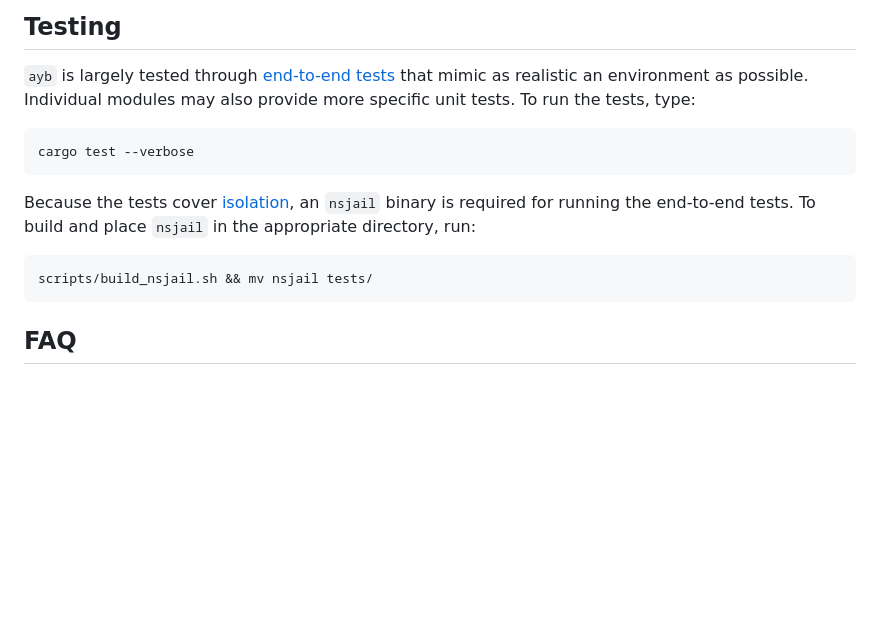
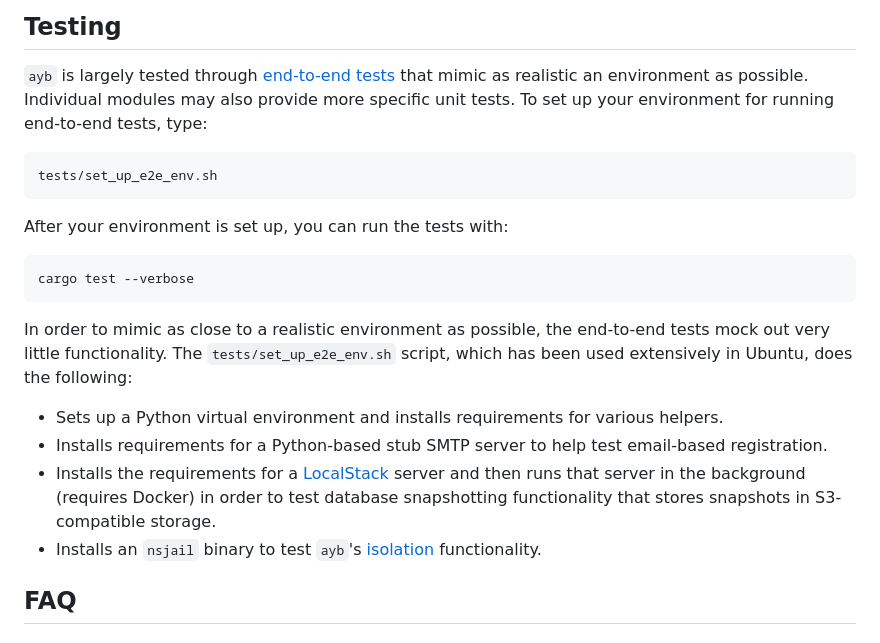
Before and after one commit to marcua/ayb, a Markdown page: README.md, the part around the change. Drawn GitHub-style; blank space fills up the shorter version.

Commit message:
Update e2e docs

````diff
--- a/README.md
+++ b/README.md
@@ -204,19 +204,23 @@ nsjail_path = "path/to/nsjail"
 `ayb` is largely tested through [end-to-end
 tests](tests/e2e.rs) that mimic as realistic an environment as
 possible. Individual modules may also provide more specific unit
-tests. To run the tests, type:
+tests. To set up your environment for running end-to-end tests, type:
+
+```bash
+tests/set_up_e2e_env.sh
+```
+
+After your environment is set up, you can run the tests with:
 
 ```bash
 cargo test --verbose
 ```
 
-Because the tests cover [isolation](#isolation), an `nsjail` binary is
-required for running the end-to-end tests. To build and place `nsjail`
-in the appropriate directory, run:
-
-```bash
-scripts/build_nsjail.sh && mv nsjail tests/
-```
+In order to mimic as close to a realistic environment as possible, the end-to-end tests mock out very little functionality. The `tests/set_up_e2e_env.sh` script, which has been used extensively in Ubuntu, does the following:
+* Sets up a Python virtual environment and installs requirements for various helpers.
+* Installs requirements for a Python-based stub SMTP server to help test email-based registration.
+* Installs the requirements for a [LocalStack](https://docs.localstack.cloud/getting-started/quickstart/) server and then runs that server in the background (requires Docker) in order to test database snapshotting functionality that stores snapshots in S3-compatible storage.
+* Installs an `nsjail` binary to test `ayb`'s [isolation](#isolation) functionality.
 
 ## FAQ
 
````
